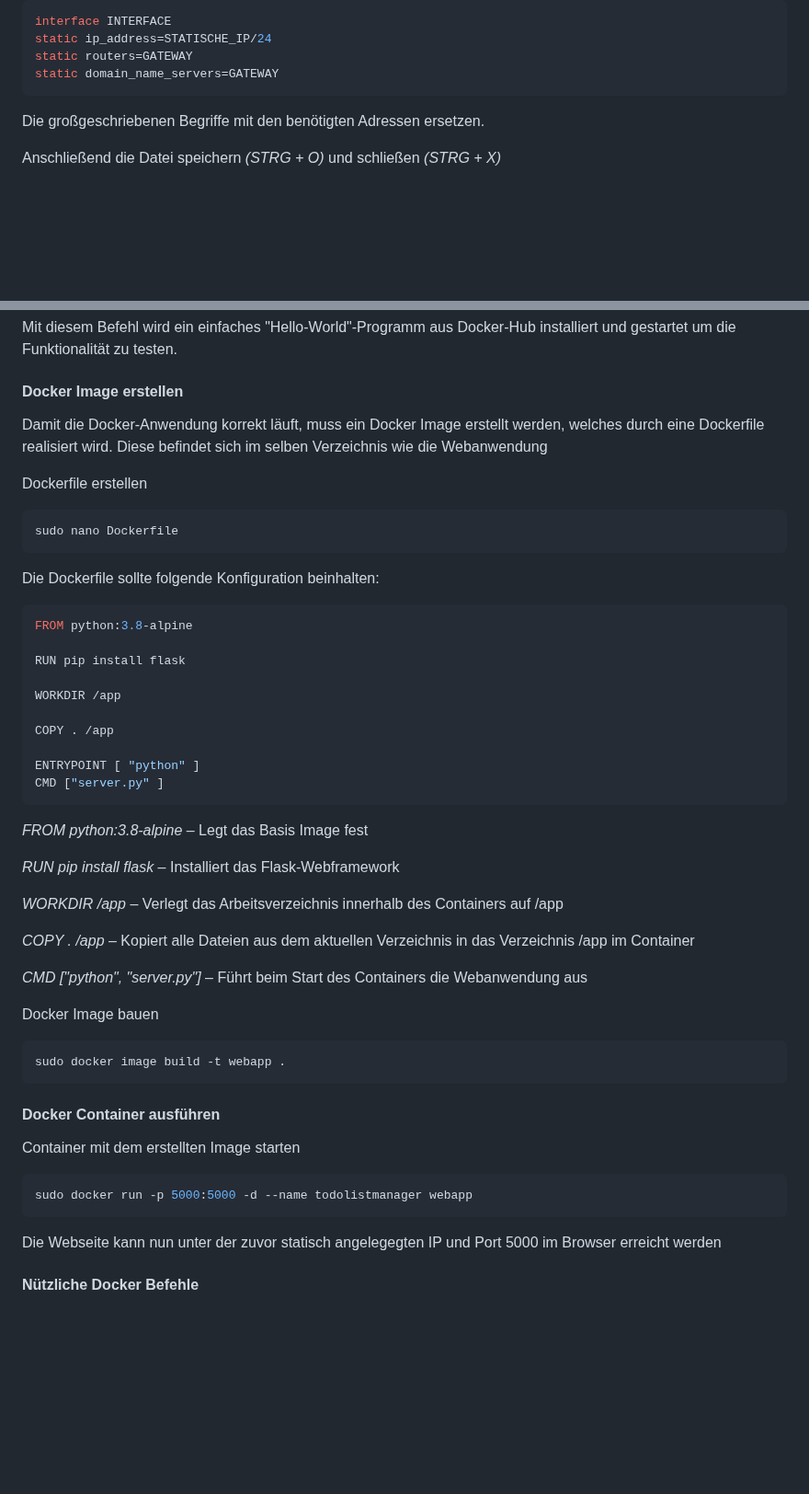
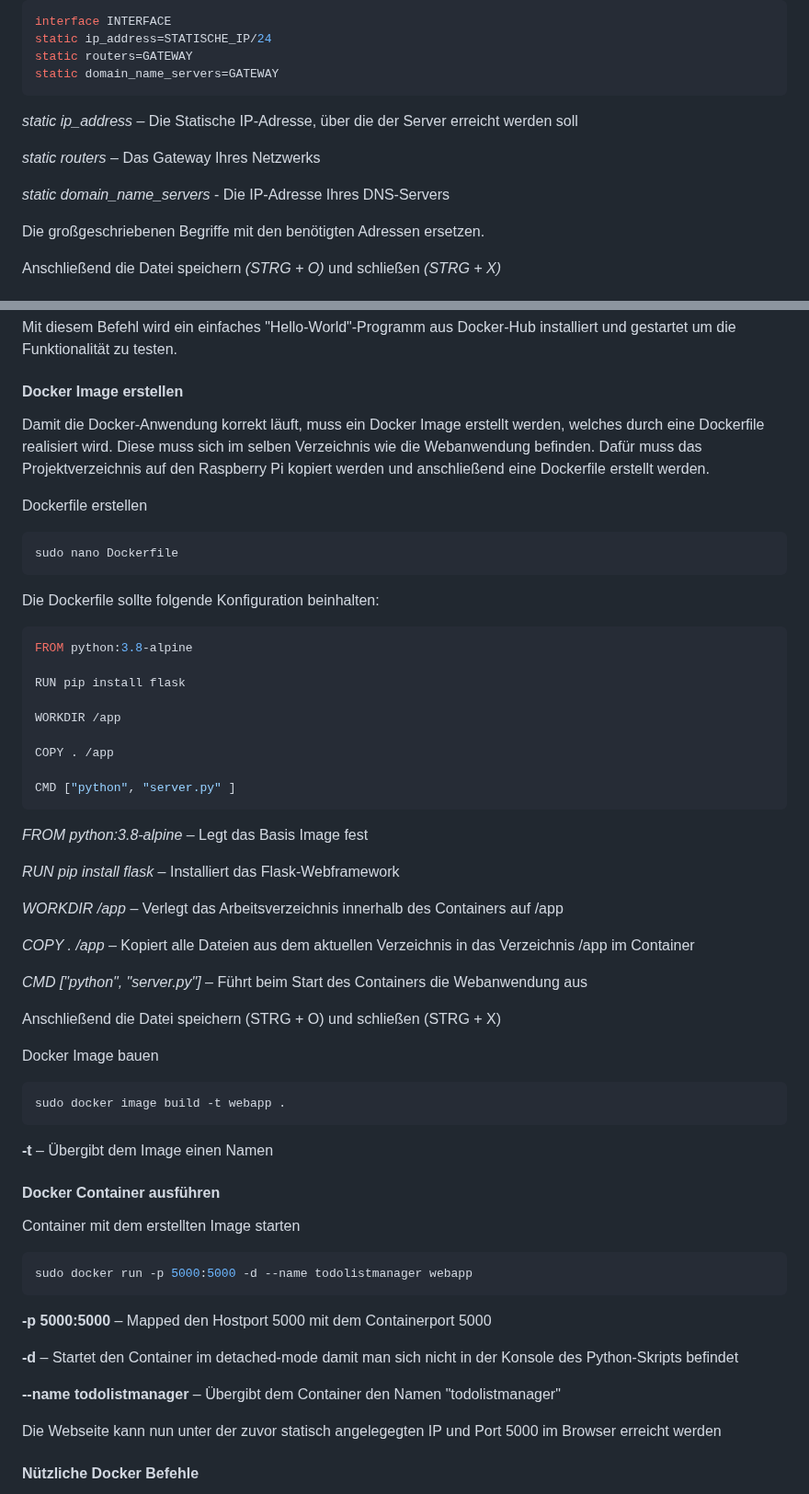
Before and after one commit to bartelRW/TodoListManager, a Markdown page: DEPLOYMENT.md, 2 parts joined by grey strips. Shown at 92% size. Rendered like a GitHub page; blank space fills up the shorter version.

Commit message:
Update DEPLOYMENT.md
Updated the DEPLOYMENT.md for better readability and extended a few subjects

````diff
--- a/DEPLOYMENT.md
+++ b/DEPLOYMENT.md
@@ -47,6 +61,12 @@ static ip_address=STATISCHE_IP/24
 static routers=GATEWAY
 static domain_name_servers=GATEWAY
 ```
+
+*static ip_address* – Die Statische IP-Adresse, über die der Server erreicht werden soll
+
+*static routers* – Das Gateway Ihres Netzwerks
+
+*static domain_name_servers* - Die IP-Adresse Ihres DNS-Servers
 
 Die großgeschriebenen Begriffe mit den benötigten Adressen ersetzen.
 
@@ -120,7 +140,9 @@ Mit diesem Befehl wird ein einfaches "Hello-World"-Programm aus Docker-Hub insta
 
 #### Docker Image erstellen
 
-Damit die Docker-Anwendung korrekt läuft, muss ein Docker Image erstellt werden, welches durch eine Dockerfile realisiert wird. Diese befindet sich im selben Verzeichnis wie die Webanwendung
+Damit die Docker-Anwendung korrekt läuft, muss ein Docker Image erstellt werden, welches durch eine Dockerfile realisiert wird. Diese muss sich im selben Verzeichnis wie die Webanwendung befinden. Dafür muss das Projektverzeichnis auf den Raspberry Pi kopiert werden und anschließend eine Dockerfile erstellt werden.
+
+
 
 Dockerfile erstellen
 
@@ -139,8 +161,7 @@ WORKDIR /app
 
 COPY . /app
 
-ENTRYPOINT [ "python" ]
-CMD ["server.py" ]
+CMD ["python", "server.py" ]
 ```
 
 *FROM python:3.8-alpine* – Legt das Basis Image fest
@@ -153,11 +174,15 @@ CMD ["server.py" ]
 
 *CMD ["python", "server.py"]* – Führt beim Start des Containers die Webanwendung aus
 
+Anschließend die Datei speichern (STRG + O) und schließen (STRG + X)
+
 Docker Image bauen
 
 ```bash
 sudo docker image build -t webapp .
 ```
+
+**-t** –  Übergibt dem Image einen Namen
 
 #### Docker Container ausführen
 
@@ -166,6 +191,12 @@ Container mit dem erstellten Image starten
 ```bash
 sudo docker run -p 5000:5000 -d --name todolistmanager webapp
 ```
+
+**-p 5000:5000** –  Mapped den Hostport 5000 mit dem Containerport 5000
+
+**-d** – Startet den Container im detached-mode damit man sich nicht in der Konsole des Python-Skripts befindet
+
+**--name todolistmanager** – Übergibt dem Container den Namen "todolistmanager"
 
 Die Webseite kann nun unter der zuvor statisch angelegegten IP und Port 5000 im Browser erreicht werden
 
````
Also changed, not shown: other parts of DEPLOYMENT.md (+15 -1 lines).
